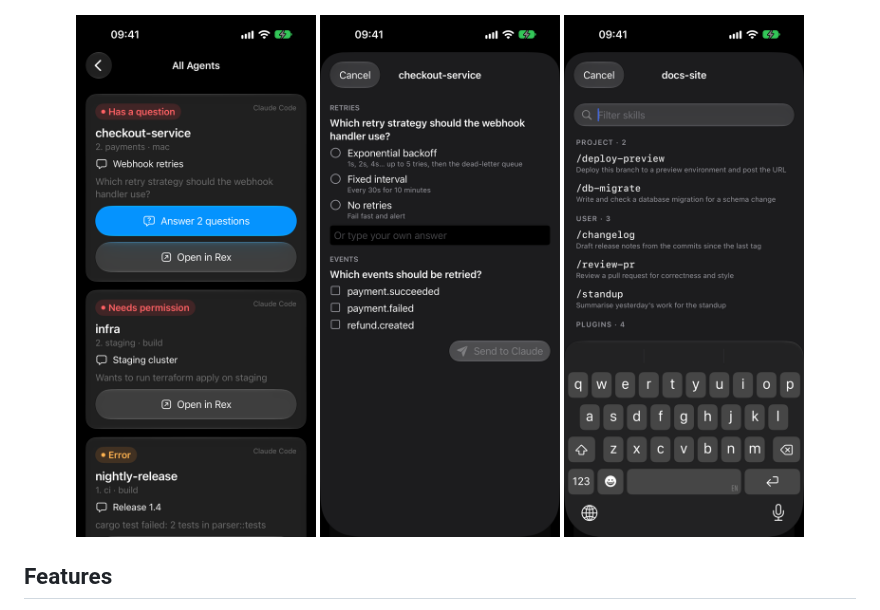
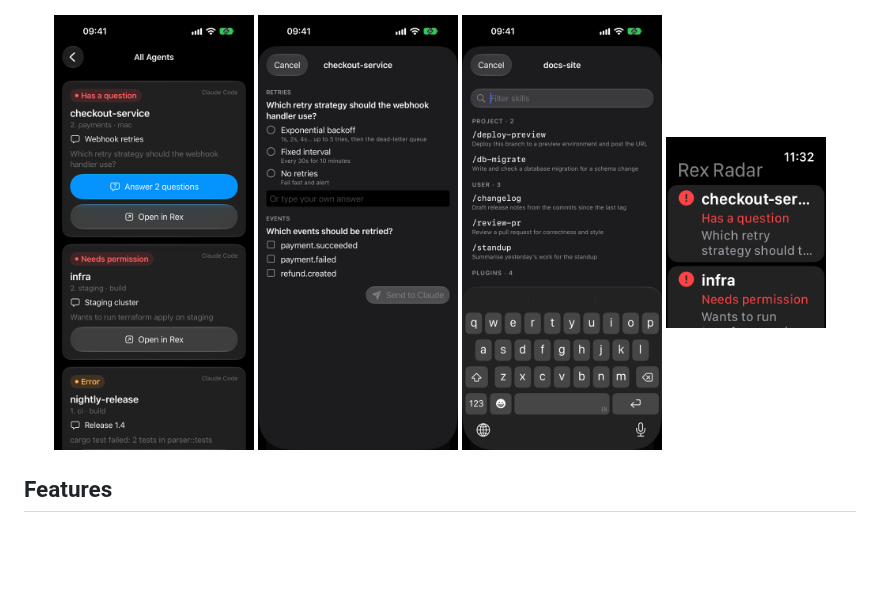
Before and after one commit to hecspc/rex-radar, a Markdown page: README.md, the part around one of its changes. GitHub-like rendering; pictures changed too: docs/screenshots/watch.png (added); blank space fills up the shorter version.

Commit message:
docs: Mac and Apple Watch screenshots
Co-Authored-By: Claude Opus 5.5 (1M context) <noreply@anthropic.com>
Claude-Session: https://claude.ai/code/session_01FLggwA5vSB7aLVLBRzvCxf

```diff
--- a/README.md
+++ b/README.md
@@ -12,9 +16,10 @@ Claude's questions and send it skills, from wherever you are.
   <img src="docs/screenshots/ipad.png" alt="Rex Radar on iPad: a sidebar of Rex servers beside agent cards" width="720">
 </p>
 <p align="center">
-  <img src="docs/screenshots/iphone-agents.png" alt="Agents on iPhone, most urgent first" width="240">
-  <img src="docs/screenshots/iphone-answer.png" alt="Answering Claude's question list from the iPhone" width="240">
-  <img src="docs/screenshots/iphone-skills.png" alt="Picking a skill to send to Claude" width="240">
+  <img src="docs/screenshots/iphone-agents.png" alt="Agents on iPhone, most urgent first" width="200">
+  <img src="docs/screenshots/iphone-answer.png" alt="Answering Claude's question list from the iPhone" width="200">
+  <img src="docs/screenshots/iphone-skills.png" alt="Picking a skill to send to Claude" width="200">
+  <img src="docs/screenshots/watch.png" alt="Agents on Apple Watch" width="160">
 </p>
 
 ## Features
```
Also changed, not shown: other parts of README.md (+4 -0 lines), docs/screenshots/mac-panel.png (added), docs/screenshots/mac-window.png (added).
